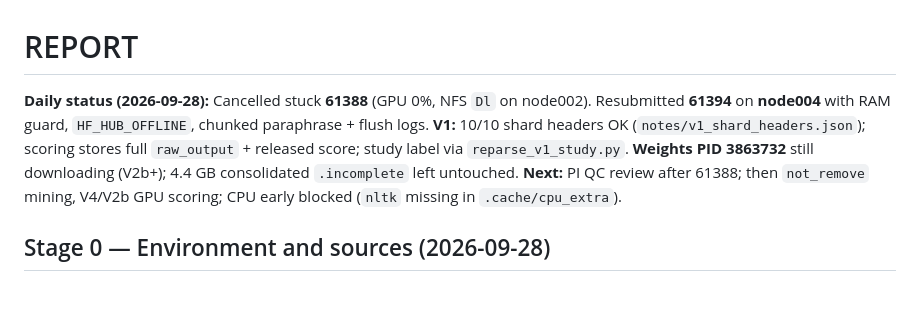
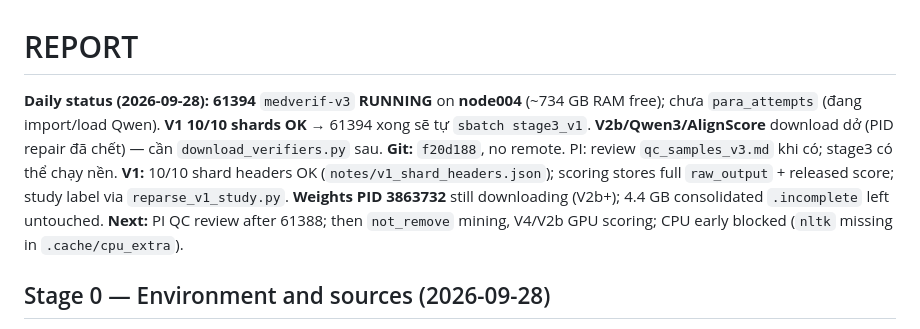
Before and after one commit to TranDucVinh-20225538/medverif-audit, a Markdown page: REPORT.md, the part around the change. GitHub-like rendering; blank space fills up the shorter version.

Commit message:
Update daily status for unattended 61394 run.

```diff
--- a/REPORT.md
+++ b/REPORT.md
@@ -1,6 +1,6 @@
 # REPORT
 
-**Daily status (2026-09-28):** Cancelled stuck **61388** (GPU 0%, NFS `Dl` on node002). Resubmitted **61394** on **node004** with RAM guard, `HF_HUB_OFFLINE`, chunked paraphrase + flush logs. **V1:** 10/10 shard headers OK (`notes/v1_shard_headers.json`); scoring stores full `raw_output` + released score; study label via `reparse_v1_study.py`. **Weights PID 3863732** still downloading (V2b+); 4.4 GB consolidated `.incomplete` left untouched. **Next:** PI QC review after 61388; then `not_remove` mining, V4/V2b GPU scoring; CPU early blocked (`nltk` missing in `.cache/cpu_extra`).
+**Daily status (2026-09-28):** **61394** `medverif-v3` **RUNNING** on **node004** (~734 GB RAM free); chưa `para_attempts` (đang import/load Qwen). **V1 10/10 shards OK** → 61394 xong sẽ tự `sbatch stage3_v1`. **V2b/Qwen3/AlignScore** download dở (PID repair đã chết) — cần `download_verifiers.py` sau. **Git:** `f20d188`, no remote. PI: review `qc_samples_v3.md` khi có; stage3 có thể chạy nền. **V1:** 10/10 shard headers OK (`notes/v1_shard_headers.json`); scoring stores full `raw_output` + released score; study label via `reparse_v1_study.py`. **Weights PID 3863732** still downloading (V2b+); 4.4 GB consolidated `.incomplete` left untouched. **Next:** PI QC review after 61388; then `not_remove` mining, V4/V2b GPU scoring; CPU early blocked (`nltk` missing in `.cache/cpu_extra`).
 
 ## Stage 0 — Environment and sources (2026-09-28)
 
```
